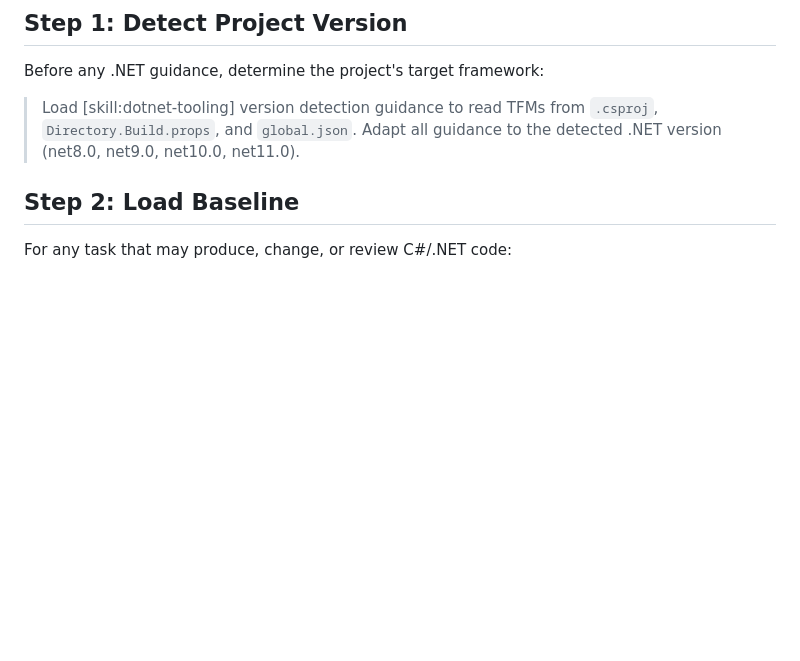
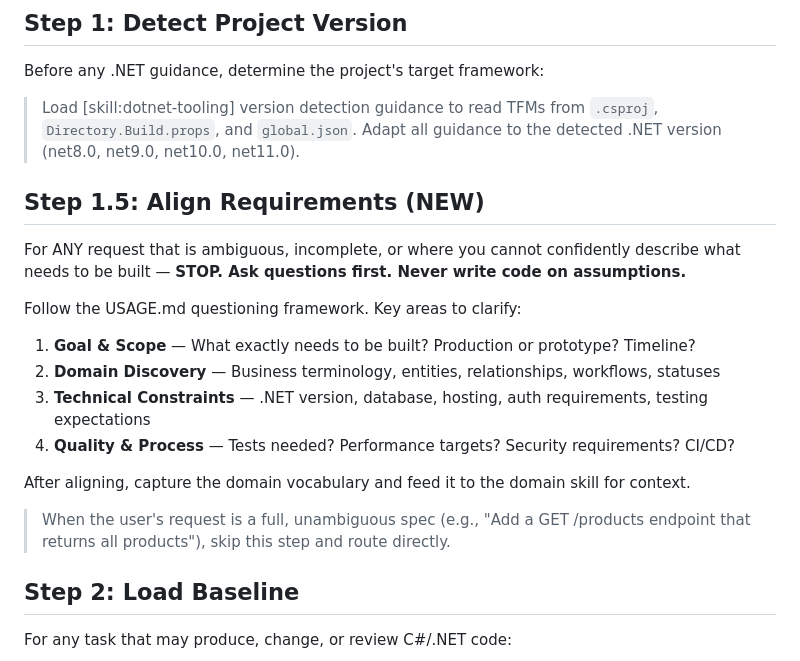
Before and after one commit to YataoFeng/dotnet-artisan, a Markdown page: skills/dotnet-advisor/SKILL.md, the part around the change. Rendered like a GitHub page; blank space fills up the shorter version.

Commit message:
feat: add requirements alignment step to dotnet-advisor, improve README examples with multi-round dialogue

```diff
--- a/skills/dotnet-advisor/SKILL.md
+++ b/skills/dotnet-advisor/SKILL.md
@@ -28,6 +28,21 @@ Router and index skill for **dotnet-artisan**. Always loaded after [skill:using-
 Before any .NET guidance, determine the project's target framework:
 
 > Load [skill:dotnet-tooling] version detection guidance to read TFMs from `.csproj`, `Directory.Build.props`, and `global.json`. Adapt all guidance to the detected .NET version (net8.0, net9.0, net10.0, net11.0).
+
+## Step 1.5: Align Requirements (NEW)
+
+For ANY request that is ambiguous, incomplete, or where you cannot confidently describe what needs to be built — **STOP. Ask questions first. Never write code on assumptions.**
+
+Follow the USAGE.md questioning framework. Key areas to clarify:
+
+1. **Goal & Scope** — What exactly needs to be built? Production or prototype? Timeline?
+2. **Domain Discovery** — Business terminology, entities, relationships, workflows, statuses
+3. **Technical Constraints** — .NET version, database, hosting, auth requirements, testing expectations
+4. **Quality & Process** — Tests needed? Performance targets? Security requirements? CI/CD?
+
+After aligning, capture the domain vocabulary and feed it to the domain skill for context.
+
+> When the user's request is a full, unambiguous spec (e.g., "Add a GET /products endpoint that returns all products"), skip this step and route directly.
 
 ## Step 2: Load Baseline
 
```
